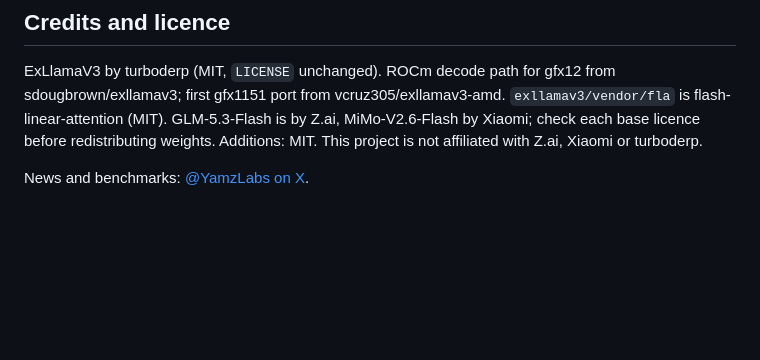
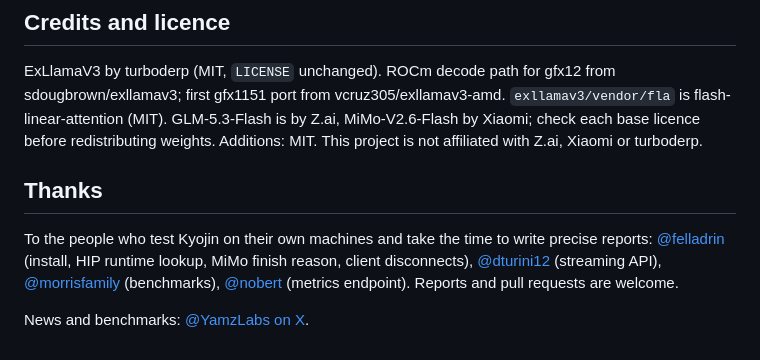
Before and after one commit to Yamz-Labs/kyojin, a Markdown page: README.md, the part around the change. Drawn GitHub-style; blank space fills up the shorter version.

Commit message:
README: thanks to the people who report and contribute

```diff
--- a/README.md
+++ b/README.md
@@ -96,4 +96,10 @@ The CUDA build is the upstream one and is unchanged. Install a CUDA 12.4 or newe
 ## Credits and licence
 ExLlamaV3 by turboderp (MIT, `LICENSE` unchanged). ROCm decode path for gfx12 from sdougbrown/exllamav3; first gfx1151 port from vcruz305/exllamav3-amd. `exllamav3/vendor/fla` is flash-linear-attention (MIT). GLM-5.3-Flash is by Z.ai, MiMo-V2.6-Flash by Xiaomi; check each base licence before redistributing weights. Additions: MIT. This project is not affiliated with Z.ai, Xiaomi or turboderp.
 
+## Thanks
+To the people who test Kyojin on their own machines and take the time to write precise reports:
+[@felladrin](https://github.com/felladrin) (install, HIP runtime lookup, MiMo finish reason, client disconnects),
+[@dturini12](https://github.com/dturini12) (streaming API), [@morrisfamily](https://github.com/morrisfamily) (benchmarks),
+[@nobert](https://github.com/nobert) (metrics endpoint). Reports and pull requests are welcome.
+
 News and benchmarks: [@YamzLabs on X](https://x.com/YamzLabs).
```
